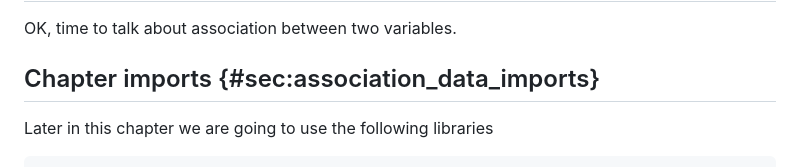
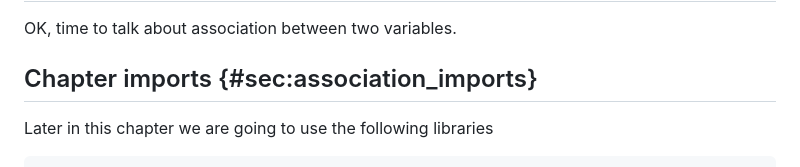
Before and after one commit to b-lukaszuk/RJ_BS_eng, a Markdown page: contents/association.md, the part around the change. GitHub-like rendering.

Commit message:
cosmetic changes

```diff
--- a/contents/association.md
+++ b/contents/association.md
@@ -2,7 +2,7 @@
 
 OK, time to talk about association between two variables.
 
-## Chapter imports {#sec:association_data_imports}
+## Chapter imports {#sec:association_imports}
 
 Later in this chapter we are going to use the following libraries
 
```
